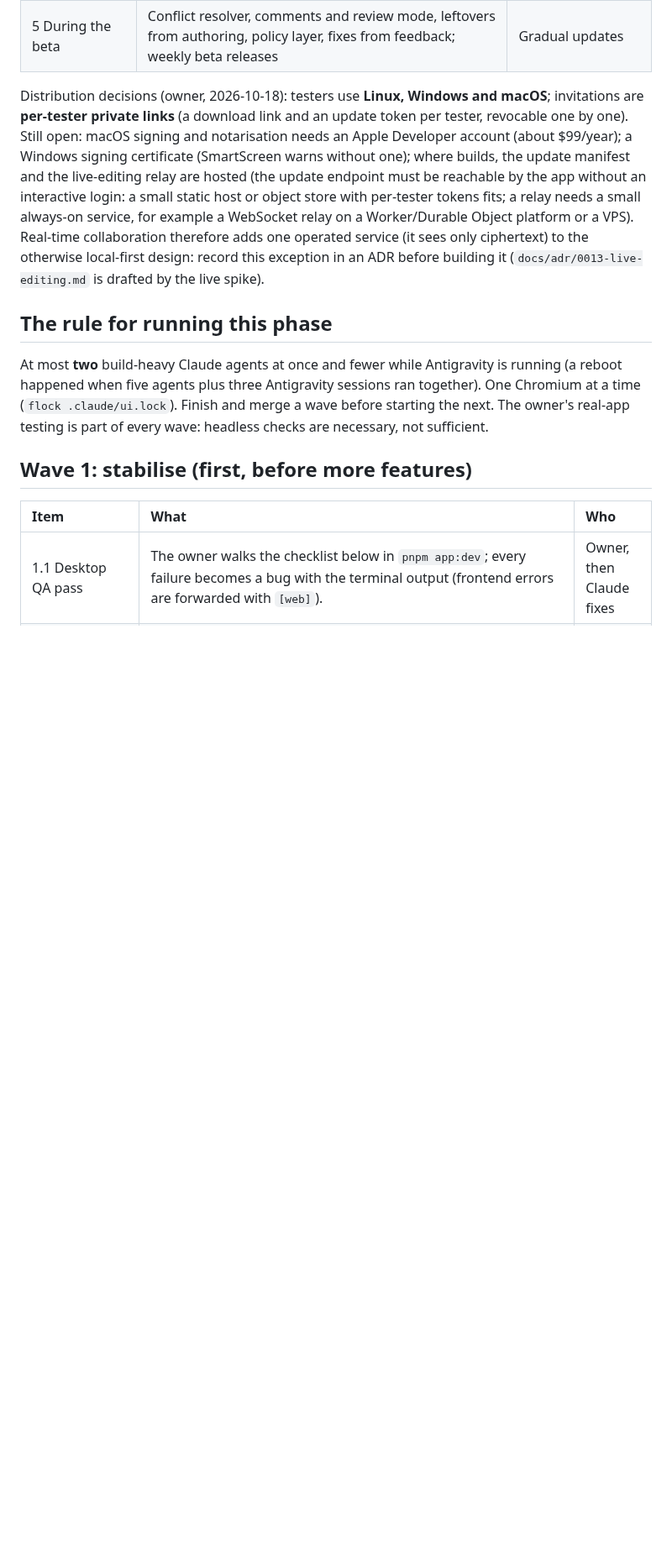
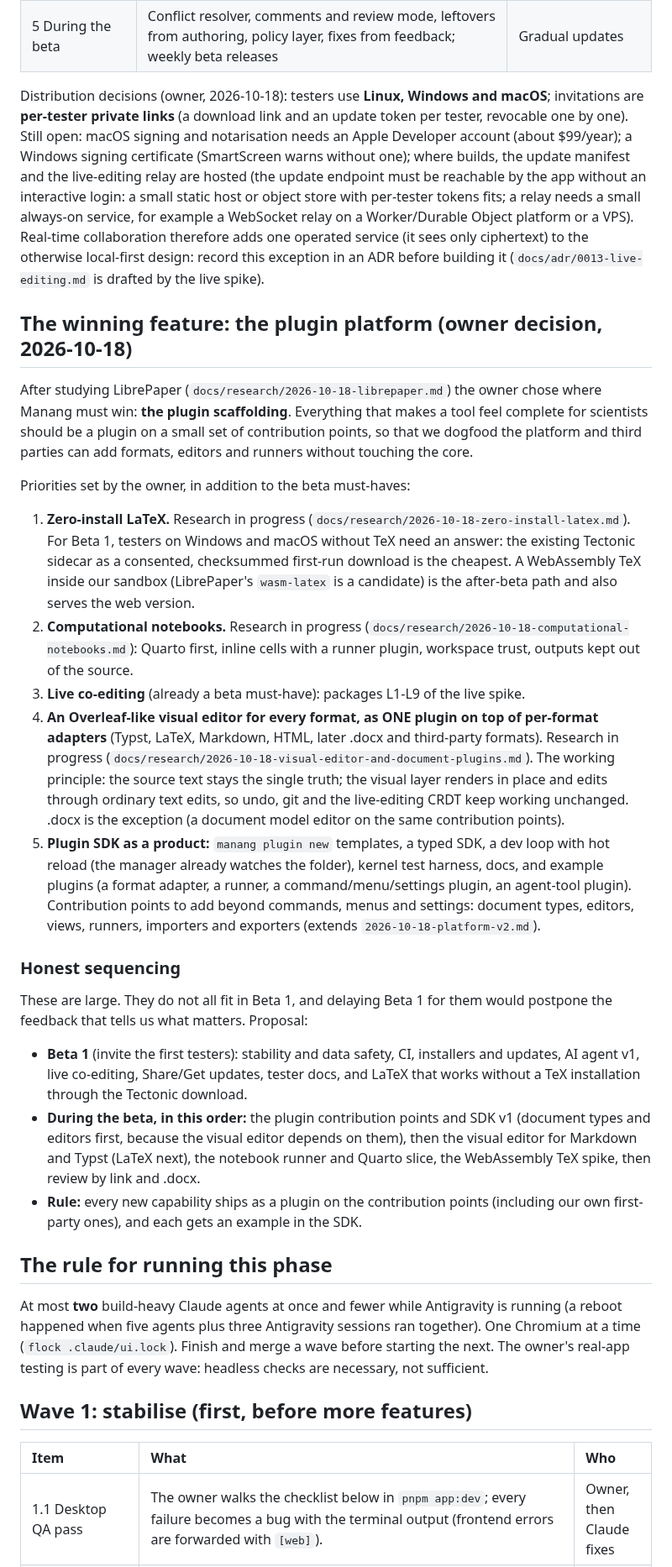
Before and after one commit to Fundaments-Work/Manang, a Markdown page: docs/plans/2026-10-18-phase-2.md, the part around the change. Shown at 84% size. Drawn GitHub-style; blank space fills up the shorter version.

Commit message:
docs(plans): the plugin platform as the winning feature; sequencing of zero-install LaTeX, notebooks, live editing and the visual editor
Co-Authored-By: Claude Sonnet 5.5 <noreply@anthropic.com>

```diff
--- a/docs/plans/2026-10-18-phase-2.md
+++ b/docs/plans/2026-10-18-phase-2.md
@@ -99,6 +99,60 @@ VPS). Real-time collaboration therefore adds one operated service (it sees only
 ciphertext) to the otherwise local-first design: record this exception in an
 ADR before building it (`docs/adr/0013-live-editing.md` is drafted by the live
 spike).
+
+## The winning feature: the plugin platform (owner decision, 2026-10-18)
+
+After studying LibrePaper (`docs/research/2026-10-18-librepaper.md`) the owner
+chose where Manang must win: **the plugin scaffolding**. Everything that makes a
+tool feel complete for scientists should be a plugin on a small set of
+contribution points, so that we dogfood the platform and third parties can add
+formats, editors and runners without touching the core.
+
+Priorities set by the owner, in addition to the beta must-haves:
+
+1. **Zero-install LaTeX.** Research in progress
+   (`docs/research/2026-10-18-zero-install-latex.md`). For Beta 1, testers on
+   Windows and macOS without TeX need an answer: the existing Tectonic sidecar
+   as a consented, checksummed first-run download is the cheapest. A WebAssembly
+   TeX inside our sandbox (LibrePaper's `wasm-latex` is a candidate) is the
+   after-beta path and also serves the web version.
+2. **Computational notebooks.** Research in progress
+   (`docs/research/2026-10-18-computational-notebooks.md`): Quarto first,
+   inline cells with a runner plugin, workspace trust, outputs kept out of the
+   source.
+3. **Live co-editing** (already a beta must-have): packages L1-L9 of the live
+   spike.
+4. **An Overleaf-like visual editor for every format, as ONE plugin on top of
+   per-format adapters** (Typst, LaTeX, Markdown, HTML, later .docx and
+   third-party formats). Research in progress
+   (`docs/research/2026-10-18-visual-editor-and-document-plugins.md`). The
+   working principle: the source text stays the single truth; the visual layer
+   renders in place and edits through ordinary text edits, so undo, git and the
+   live-editing CRDT keep working unchanged. .docx is the exception (a document
+   model editor on the same contribution points).
+5. **Plugin SDK as a product:** `manang plugin new` templates, a typed SDK, a
+   dev loop with hot reload (the manager already watches the folder), kernel
+   test harness, docs, and example plugins (a format adapter, a runner, a
+   command/menu/settings plugin, an agent-tool plugin). Contribution points to
+   add beyond commands, menus and settings: document types, editors, views,
+   runners, importers and exporters (extends `2026-10-18-platform-v2.md`).
+
+### Honest sequencing
+
+These are large. They do not all fit in Beta 1, and delaying Beta 1 for them
+would postpone the feedback that tells us what matters. Proposal:
+
+- **Beta 1** (invite the first testers): stability and data safety, CI,
+  installers and updates, AI agent v1, live co-editing, Share/Get updates,
+  tester docs, and LaTeX that works without a TeX installation through the
+  Tectonic download.
+- **During the beta, in this order:** the plugin contribution points and SDK v1
+  (document types and editors first, because the visual editor depends on them),
+  then the visual editor for Markdown and Typst (LaTeX next), the notebook
+  runner and Quarto slice, the WebAssembly TeX spike, then review by link and
+  .docx.
+- **Rule:** every new capability ships as a plugin on the contribution points
+  (including our own first-party ones), and each gets an example in the SDK.
 
 ## The rule for running this phase
 
```
